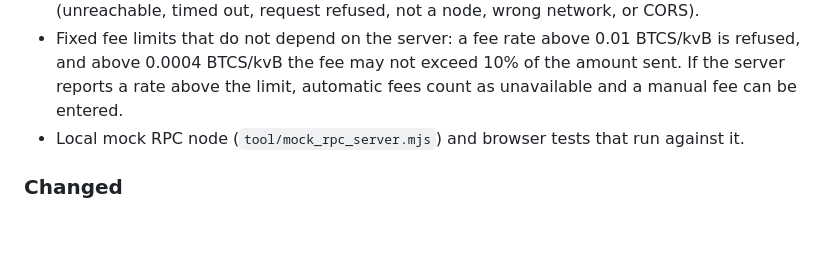
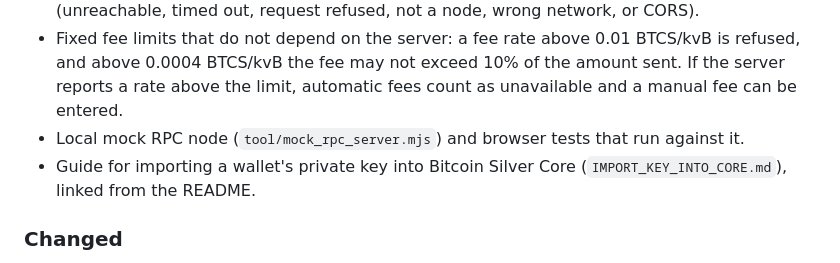
Before and after one commit to bitcoin-silver/web-wallet, a Markdown page: CHANGELOG.md, the part around the change. GitHub-like rendering; blank space fills up the shorter version.

```diff
--- a/CHANGELOG.md
+++ b/CHANGELOG.md
@@ -19,6 +19,7 @@ This project follows a release-oriented changelog style inspired by Keep a Chang
 - Checks before a custom server is saved: the address must be `https://` (`http://` only for `localhost` and `127.0.0.1`), and the server must answer like a node and report the Bitcoin Silver genesis block. If a check fails, the previous setting is kept and the reason is shown (unreachable, timed out, request refused, not a node, wrong network, or CORS).
 - Fixed fee limits that do not depend on the server: a fee rate above 0.01 BTCS/kvB is refused, and above 0.0004 BTCS/kvB the fee may not exceed 10% of the amount sent. If the server reports a rate above the limit, automatic fees count as unavailable and a manual fee can be entered.
 - Local mock RPC node (`tool/mock_rpc_server.mjs`) and browser tests that run against it.
+- Guide for importing a wallet's private key into Bitcoin Silver Core (`IMPORT_KEY_INTO_CORE.md`), linked from the README.
 
 ### Changed
 
```
Also changed, not shown: README.md (+2 -1 lines).
